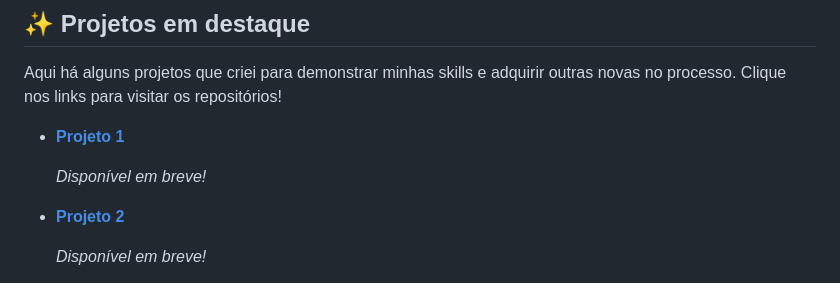
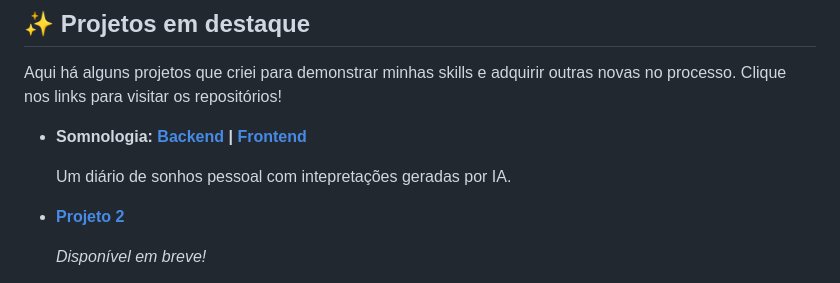
Before and after one commit to arjfabian/arjfabian, a Markdown page: README_pt.md, the part around the change. Rendered like a GitHub page.

```diff
--- a/README_pt.md
+++ b/README_pt.md
@@ -56,9 +56,9 @@ Minhas competências técnicas incluem uma grande variedade de ferramentas e tec
 
 Aqui há alguns projetos que criei para demonstrar minhas skills e adquirir outras novas no processo. Clique nos links para visitar os repositórios!
 
-- **[Projeto 1](#)**
+- **Somnologia: [Backend](https://github.com/arjfabian/somnologia-backend) | [Frontend](https://github.com/arjfabian/somnologia-frontend)**
 
-  _Disponível em breve!_
+  Um diário de sonhos pessoal com intepretações geradas por IA.
 
 - **[Projeto 2](#)**
 
```
Also changed, not shown: README.md (+2 -2 lines), README_es.md (+2 -2 lines).
